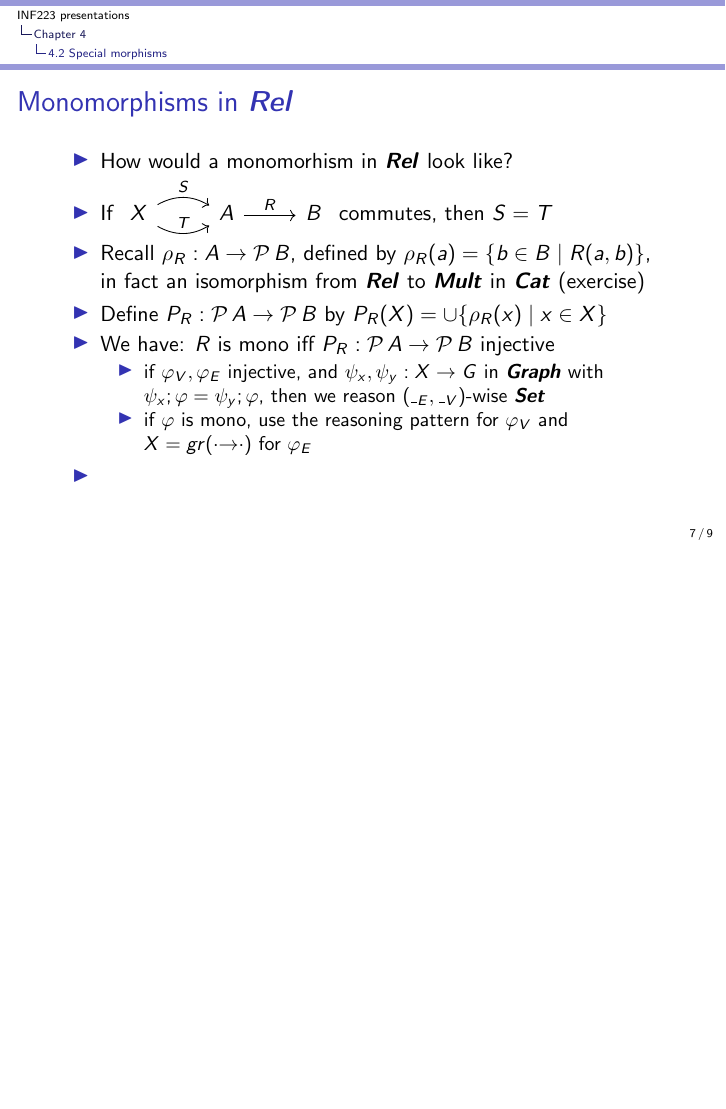
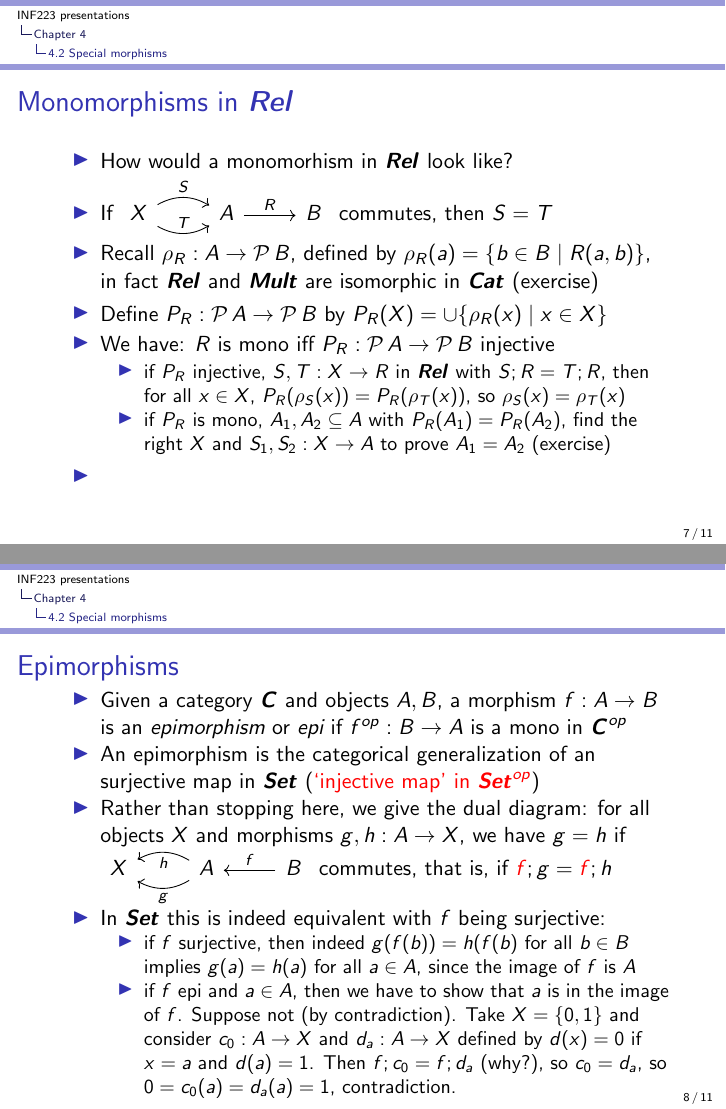
Before and after one commit to marcbezem/INF223, LaTeX slides (AgendaCh4.tex): page 7 of 9 before the commit and pages 7 and 8 of 11 after it, the two joined at a grey line, the shorter picture padded with empty space. Compiled offline with pdfLaTeX.

Commit message:
AgendaCh4

```diff
--- a/AgendaCh4.tex
+++ b/AgendaCh4.tex
@@ -218,17 +218,46 @@ A \arrow{r}{R}\& B
 commutes, then $S=T$
 \item Recall  $\rho_R : A\to \powset{B}$,
 defined by $\rho_R(a) = \set{b\in B\mid R(a,b)}$,
-in fact an isomorphism from $\Rel$ to $\Mult$ in $\Cat$ (exercise)
+in fact $\Rel$ and $\Mult$ are isomorphic in $\Cat$ (exercise)
 \item Define $P_R : \powset{A}\to \powset{B}$ by $P_R(X) = \cup\set{\rho_R(x) \mid x\in X}$
 %for all $X\subseteq A$
 \item We have: $R$ is mono iff  $P_R : \powset{A}\to \powset{B}$ injective
  \begin{itemize}
-    \item if $\varphi_V,\varphi_E$ injective, and $\psi_x,\psi_y: X\to G$ in $\Gra$
-with $\psi_x;\varphi = \psi_y;\varphi$, then we reason $(\__E,\__V)$-wise $\Set$
-    \item if $\varphi$ is mono, use the reasoning pattern
-for $\varphi_V$ and $X=gr({\cdot}{\to}{\cdot})$ for $\varphi_E$
+    \item if $P_R$ injective, $S,T: X\to R$ in $\Rel$ with $S;R = T;R$,
+then for all $x\in X$, $P_R(\rho_S(x)) = P_R(\rho_T(x))$, so $\rho_S(x) = \rho_T(x)$ %, so $S=T$
+    \item if $P_R$ is mono, $A_1,A_2\subseteq A$ with $P_R(A_1)=P_R(A_2)$,
+find the right $X$ and $S_1,S_2: X\to A$ to prove $A_1=A_2$ (exercise)
 \end{itemize}
 \item
  \end{itemize}
 
  }
+
+\frame
+  {
+    \frametitle{Epimorphisms}\label{Ch4:Epis}
+
+ \begin{itemize}[<+->]
+\item Given a category $\CC$ and objects $A,B$, a morphism $f: A\to B$ is an
+\emph{epimorphism} or \emph{epi} if $f^{op}: B\to A$ is a mono in $\CC^{op}$
+\item An epimorphism is the categorical generalization of an surjective map in $\Set$
+({\color{red}`injective map' in $\Set^{op}$})
+\item Rather than stopping here, we give the dual diagram:
+for all objects $X$ and morphisms $g,h: A\to X$, we have $g=h$ if
+\begin{tikzcd}[ampersand replacement=\&]
+%1 \arrow[yshift=0.5ex]{r}{y} \& 2, \arrow[yshift=-0.5ex]{l}{z}  \&
+X  \&
+A \arrow[bend left]{l}{g}\arrow[bend right]{l}{h} \& B\arrow[swap]{l}{f}
+\end{tikzcd}
+ commutes, that is, if ${\color{red}f};g={\color{red}f};h$   %,`left cancellation')
+\item In $\Set$ this is indeed equivalent with $f$ being surjective:
+ \begin{itemize}
+    \item if $f$ surjective, then indeed $g(f(b))=h(f(b)$ for all $b\in B$
+      implies $g(a)=h(a)$ for all $a\in A$, since the image of $f$ is $A$
+    \item if $f$ epi and $a\in A$, then we have to show that $a$ is in the image of $f$.
+Suppose not (by contradiction). Take $X=\set{0,1}$ and consider $c_0: A\to X$
+and $d_a : A\to X$ defined by $d(x) = 0$ if $x=a$ and $d(a)=1$. Then $f;c_0 = f;d_a$
+(why?), so $c_0 = d_a$, so $0=c_0(a) = d_a(a)=1$, contradiction.
+
+\end{itemize}
+ \end{itemize}
```
Also changed, not shown: AgendaCh4.tex (31 more changed lines).
